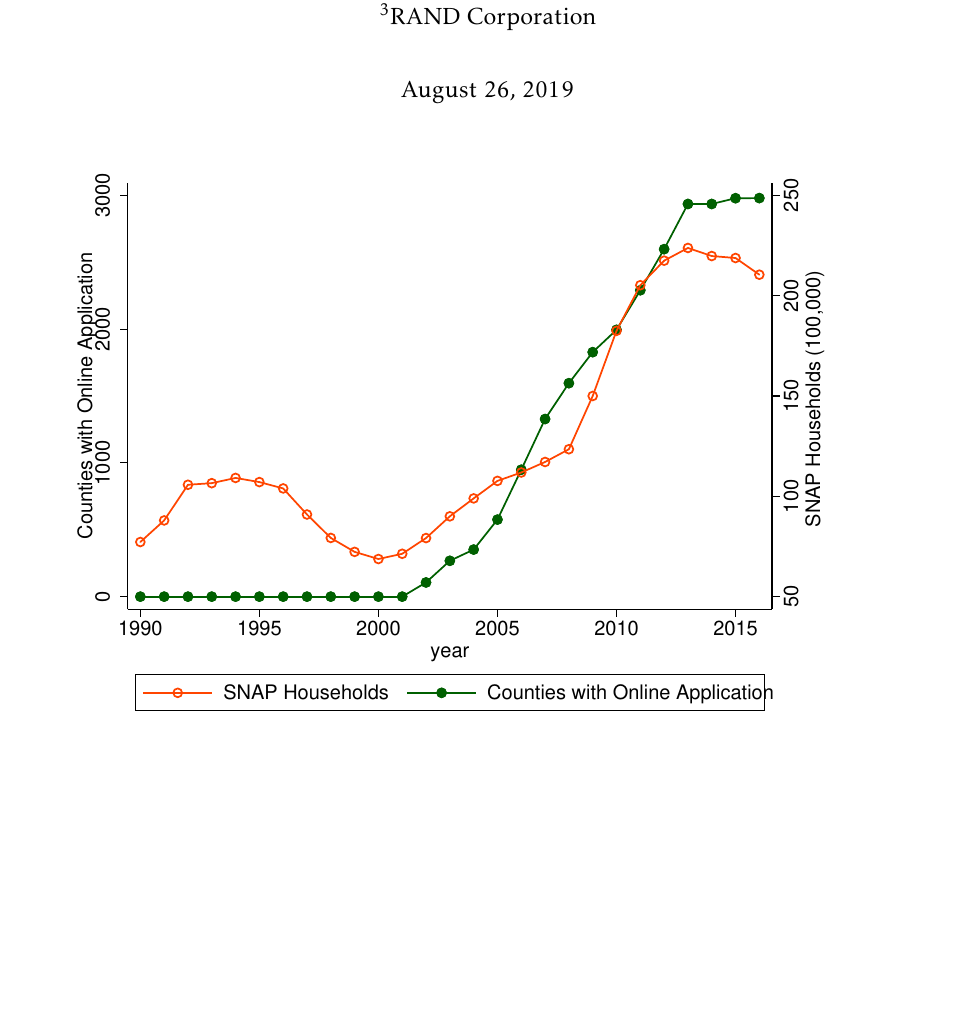
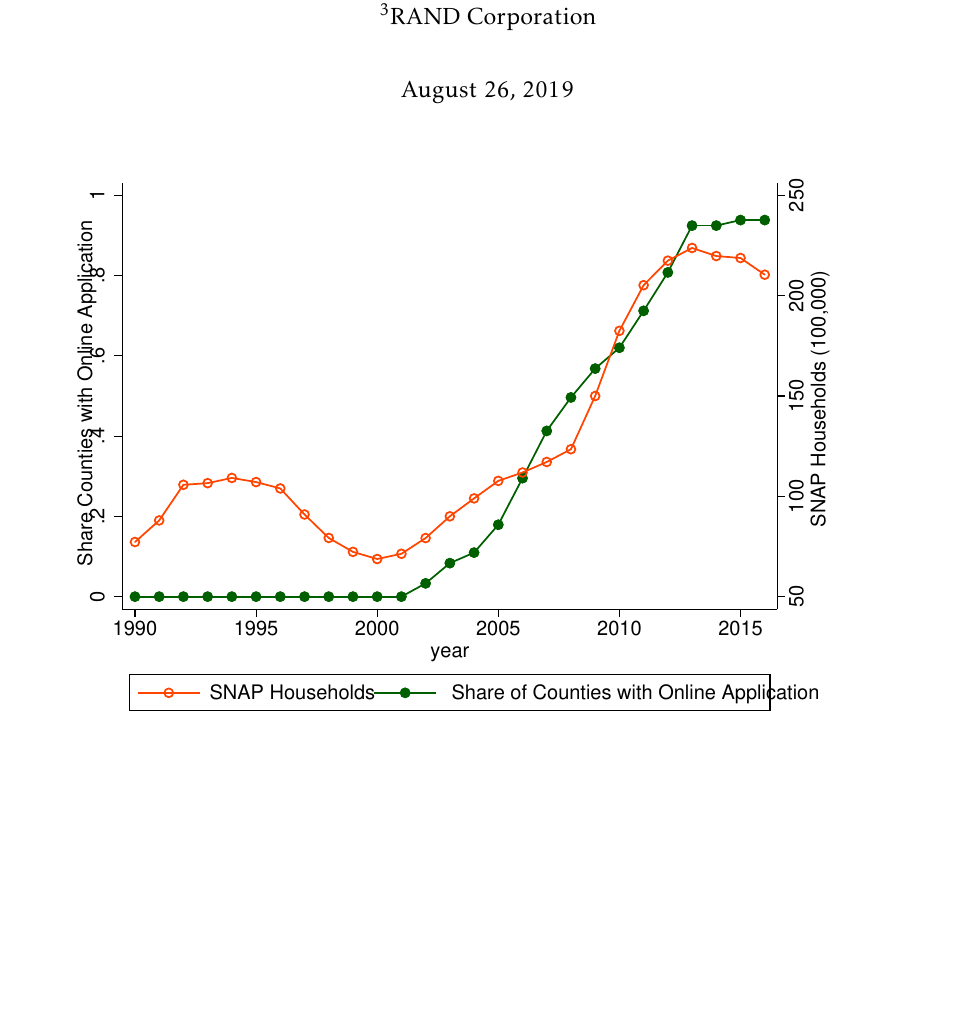
Before and after one commit to mzgrosz/snapapp, a LaTeX document (output/snapapp_tabfig.tex): part of page 1 of 9, cut so that both start at the same text. Compiled offline with pdfLaTeX.

Commit message:
small things

```diff
--- a/output/snapapp_tabfig.tex
+++ b/output/snapapp_tabfig.tex
@@ -47,7 +47,7 @@
 \begin{document}
 \maketitle
 
-\includegraphics{tabfig/rolloutgraph}
+\includegraphics{tabfig/rolloutgraph_share}
 
 %\begin{table}\caption{Main Effects of Post-Adoption on ln(beneficiaries)}
 %\def\sym#1{\ifmmode^{#1}\else\(^{#1}\)\fi}
```
Also changed, not shown: output/snapapp_tabfig.pdf, output/tabfig/rolloutgraph_share.eps (added), 4 other files.
